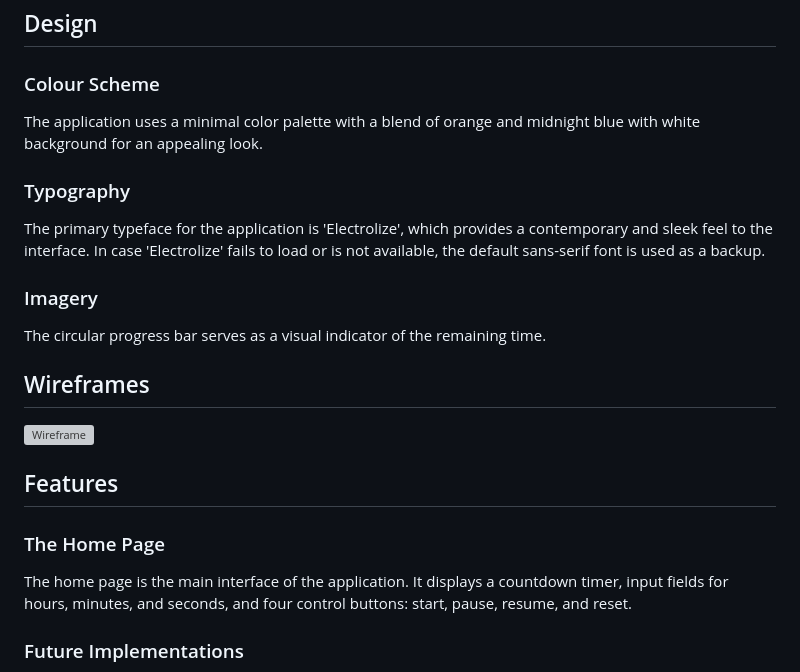
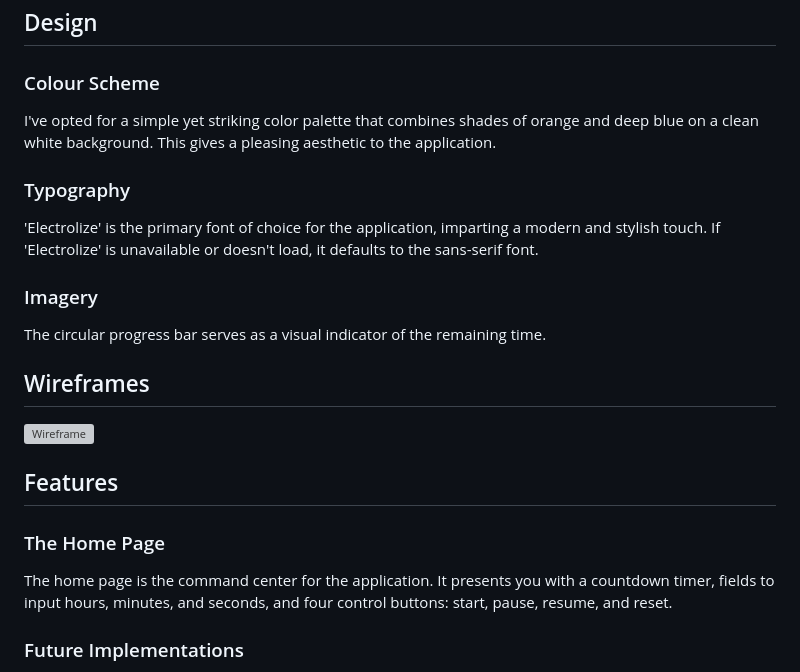
Before and after one commit to CaireneA/p-p-2, a Markdown page: README.md, the part around the change. Rendered like a GitHub page; grey boxes are pictures that could not be loaded.

Commit message:
Edit text of README.md file

```diff
--- a/README.md
+++ b/README.md
@@ -12,11 +12,11 @@ The Countdown Timer is a user-friendly web-based application that provides users
 
 ### Colour Scheme
 
-The application uses a minimal color palette with a blend of orange and midnight blue with white background for an appealing look.
+I've opted for a simple yet striking color palette that combines shades of orange and deep blue on a clean white background. This gives a pleasing aesthetic to the application.
 
 ### Typography
 
-The primary typeface for the application is 'Electrolize', which provides a contemporary and sleek feel to the interface. In case 'Electrolize' fails to load or is not available, the default sans-serif font is used as a backup.
+'Electrolize' is the primary font of choice for the application, imparting a modern and stylish touch. If 'Electrolize' is unavailable or doesn't load, it defaults to the sans-serif font.
 
 ### Imagery
 
@@ -30,7 +30,7 @@ The circular progress bar serves as a visual indicator of the remaining time.
 
 ### The Home Page
 
-The home page is the main interface of the application. It displays a countdown timer, input fields for hours, minutes, and seconds, and four control buttons: start, pause, resume, and reset.
+The home page is the command center for the application. It presents you with a countdown timer, fields to input hours, minutes, and seconds, and four control buttons: start, pause, resume, and reset.
 
 ### Future Implementations
 
```
